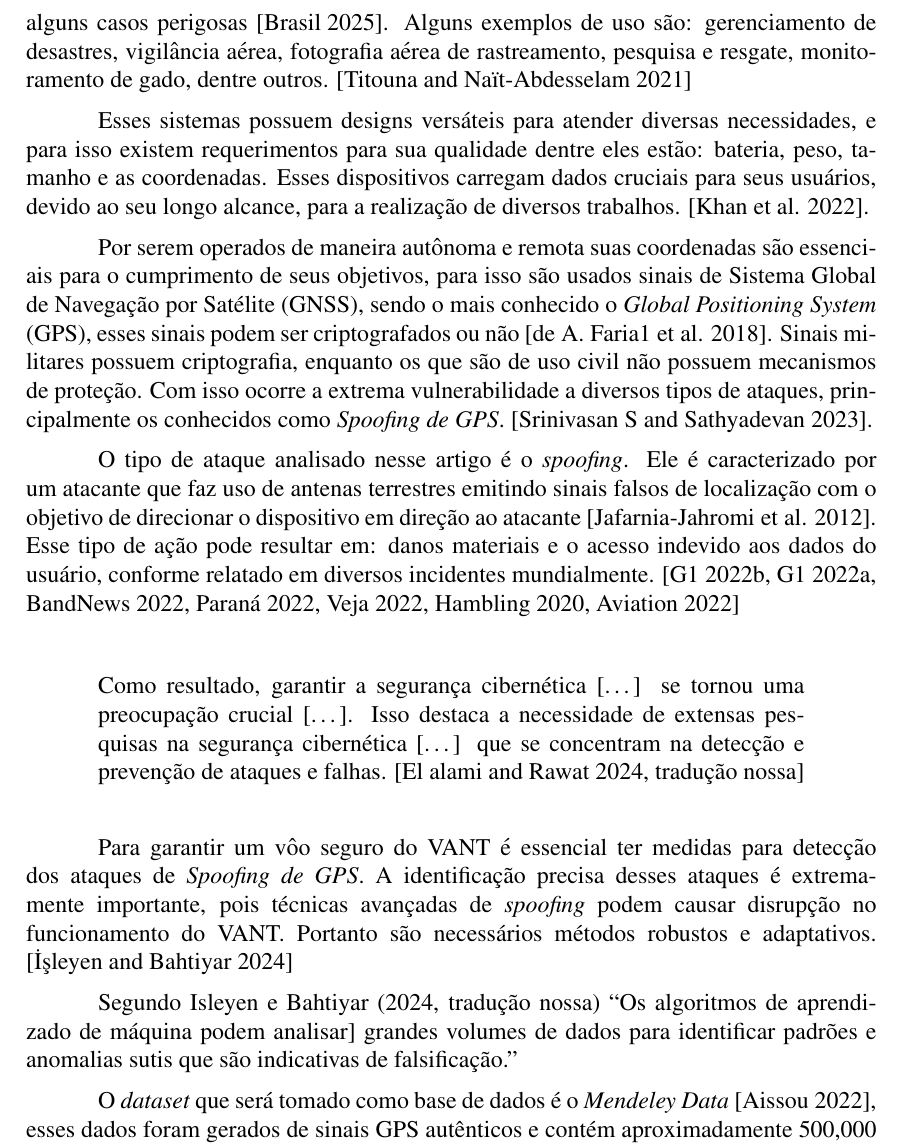
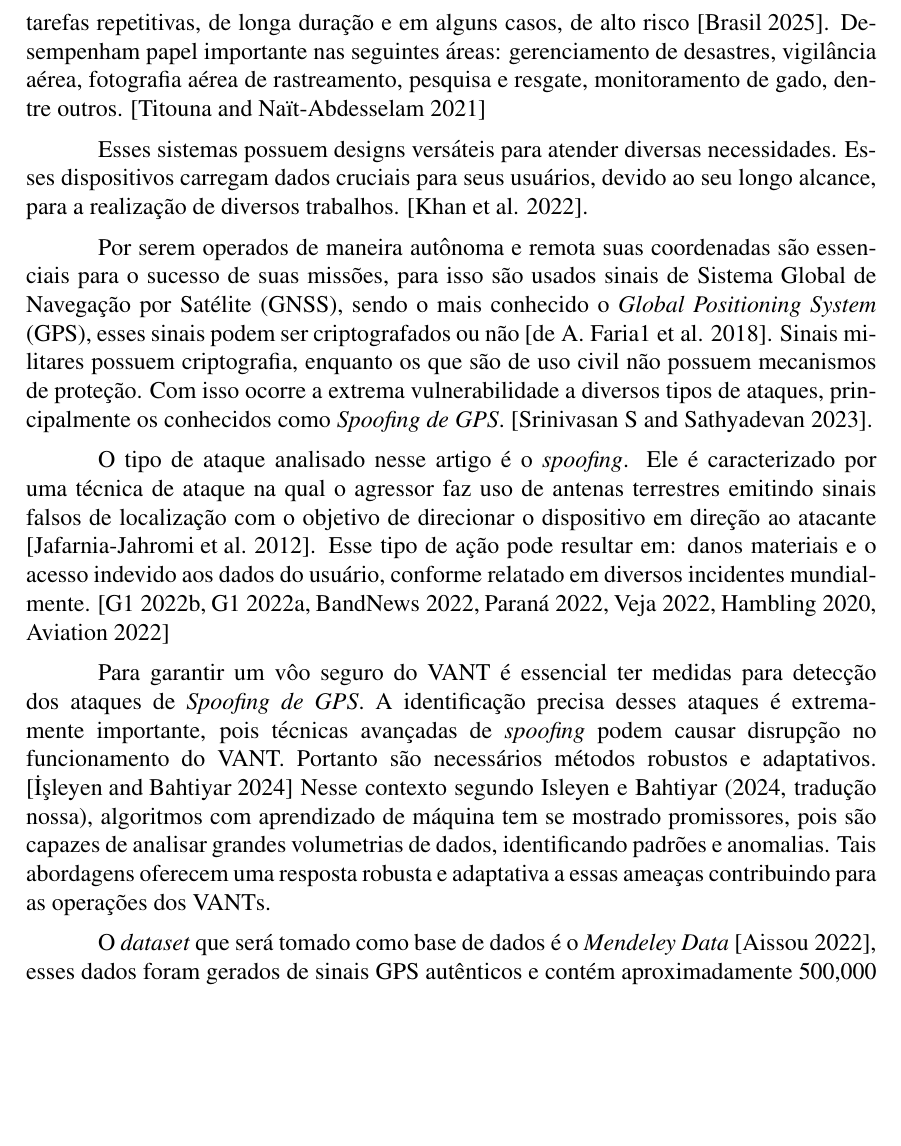
Before and after one commit to jtlimo/ccm-102, a LaTeX paper (article/artigo.tex): part of page 2 of 5, cut at the place of the change, the shorter picture padded with empty space. Compiled offline with pdfLaTeX.

Commit message:
feat: mudança na introduçao

```diff
--- a/article/artigo.tex
+++ b/article/artigo.tex
@@ -72,45 +72,35 @@ implementação do modelo.
 % Delimitação e Escopo & Organização do Trabalho
 
 %============================= Ana e Jessica ============================================%
-Os veículos aéreos não tripulados (VANTS) são conhecidos como aeronaves que operam sem piloto,
-sendo um tipo de tecnologia essencial em diversas áreas civis e militares.
-O uso de drones reduzem a exposição humana a tarefas repetitivas, de longa duração e em alguns casos perigosas \cite{dialogos}.
-Alguns exemplos de uso são: gerenciamento de desastres, vigilância aérea, fotografia aérea de rastreamento, pesquisa e resgate,
+Os veículos aéreos não tripulados (VANTS), também conhecidos como drone, são conhecidos como aeronaves que operam sem piloto,
+sendo um tipo de tecnologia fundamental tanto em áreas civis quanto militares.
+O uso de drones reduzem a exposição humana a tarefas repetitivas, de longa duração e em alguns casos, de alto risco \cite{dialogos}.
+Desempenham papel importante nas seguintes áreas: gerenciamento de desastres, vigilância aérea, fotografia aérea de rastreamento, pesquisa e resgate,
 monitoramento de gado, dentre outros. \cite{titounaLightweightSecurityTechnique2021}
 
-Esses sistemas possuem designs versáteis para atender diversas necessidades,
-e para isso existem requerimentos para sua qualidade dentre eles estão: bateria, peso, tamanho e as coordenadas.
+Esses sistemas possuem designs versáteis para atender diversas necessidades.
 Esses dispositivos carregam dados cruciais para seus usuários, devido ao seu longo alcance,
 para a realização de diversos trabalhos. \cite{khan}.
 
 Por serem operados de maneira autônoma e remota suas coordenadas são essenciais
-para o cumprimento de seus objetivos, para isso são usados sinais de Sistema Global de Navegação por Satélite (GNSS),
+para o sucesso de suas missões, para isso são usados sinais de Sistema Global de Navegação por Satélite (GNSS),
 sendo o mais conhecido o \textit{Global Positioning System} (GPS), esses sinais podem ser criptografados ou não
 \cite {lester}. Sinais militares possuem criptografia, enquanto os que são de uso civil não possuem mecanismos de proteção.
 Com isso ocorre a extrema vulnerabilidade a diversos tipos de ataques, principalmente os conhecidos como \textit{Spoofing de GPS}.
 \cite{srinivasansGPSSpoofingDetection2023}.
 
 O tipo de ataque analisado nesse artigo é o \textit{spoofing}.
-Ele é caracterizado por um atacante que faz uso de antenas terrestres emitindo sinais falsos
+Ele é caracterizado por uma técnica de ataque na qual o agressor faz uso de antenas terrestres emitindo sinais falsos
 de localização com o objetivo de direcionar o dispositivo em direção ao atacante \cite {Spoofing}.
 Esse tipo de ação pode resultar em: danos materiais e o acesso indevido aos dados do usuário,
 conforme relatado em diversos incidentes mundialmente.
 \cite{g1drone2022a,g1drone2022b,bandnews2022,bemparana2022,veja2022,forbes2020,australianaviation2022}
 
-\begin{quote}
-  Como resultado, garantir a segurança cibernética [\dots] se tornou uma preocupação crucial [\dots].
-  Isso destaca a necessidade de extensas pesquisas na segurança cibernética [\dots] que se concentram na detecção
-  e prevenção de ataques e falhas.  \cite[tradução nossa]{elalamiDroneDefGANtGenerativeAIBased2024}
-\end{quote}
-
 Para garantir um vôo seguro do VANT é essencial ter medidas para detecção dos ataques de \textit{Spoofing de GPS}.
 A identificação precisa desses ataques é extremamente importante, pois técnicas avançadas de \textit{spoofing}
 podem causar disrupção no funcionamento do VANT. Portanto são necessários métodos robustos e adaptativos.
-\cite{isleyenGPSSpoofingDetection2024}
-
-Segundo Isleyen e Bahtiyar (2024, tradução nossa) \enquote{Os algoritmos de aprendizado de máquina podem analisar]
-grandes volumes de dados para identificar padrões e anomalias sutis
-que são indicativas de falsificação.}
+\cite{isleyenGPSSpoofingDetection2024} Nesse contexto segundo Isleyen e Bahtiyar (2024, tradução nossa), algoritmos com aprendizado de máquina tem se mostrado promissores, pois são capazes de analisar
+grandes volumetrias de dados, identificando padrões e anomalias. Tais abordagens oferecem uma resposta robusta e adaptativa a essas ameaças contribuindo para as operações dos VANTs.
 
 
 %Delimitação e Escopo
```
